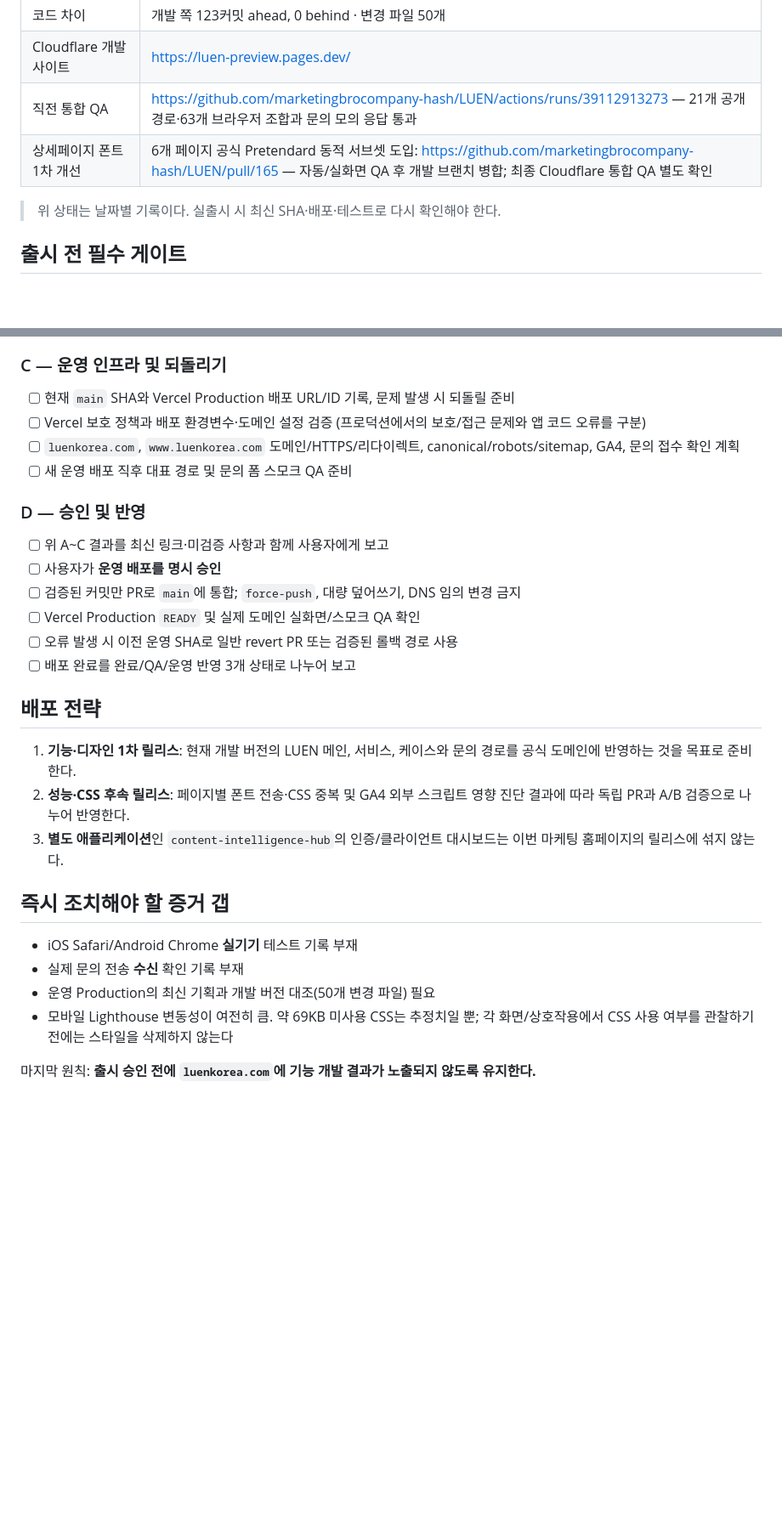
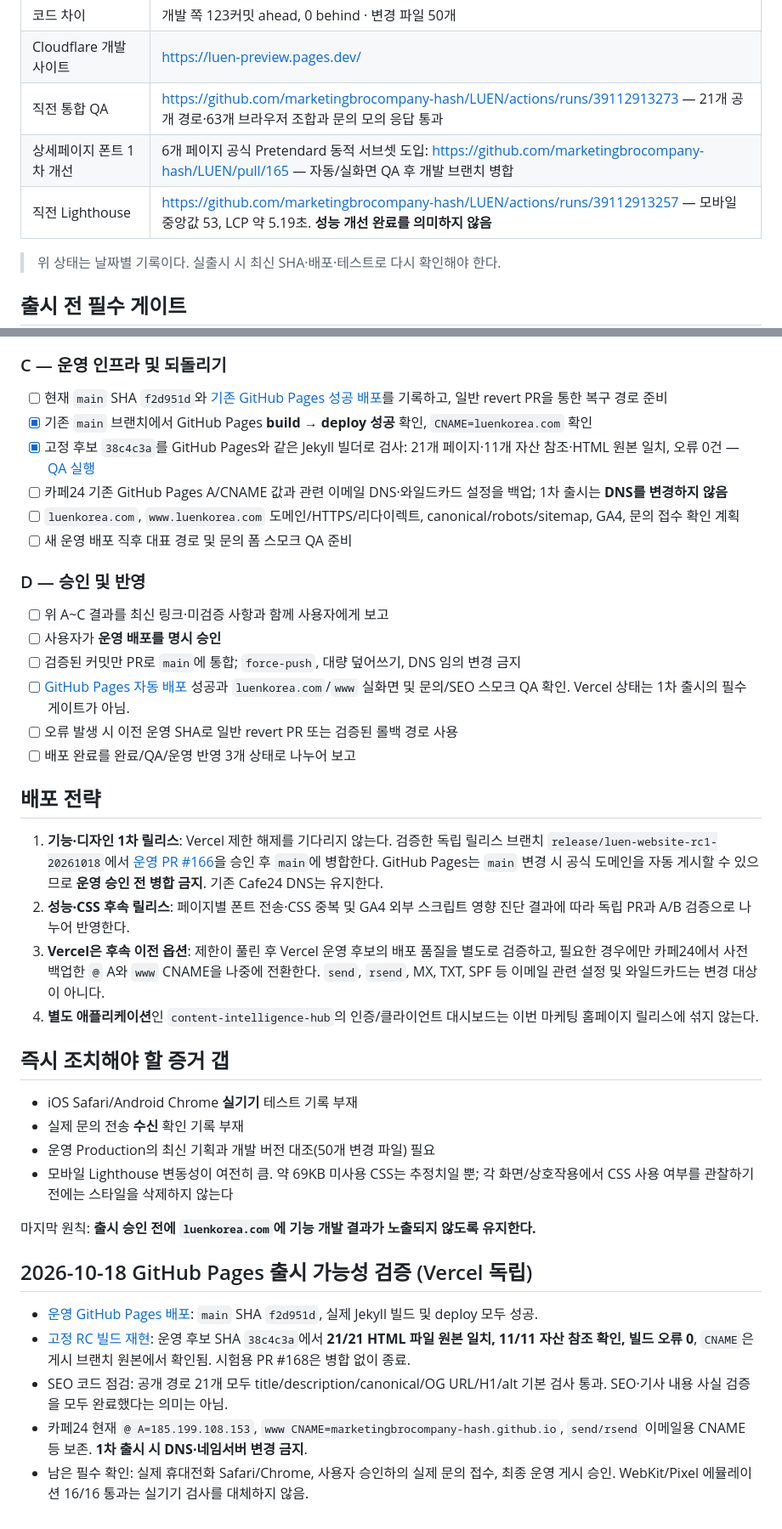
Before and after one commit to marketingbrocompany-hash/LUEN, a Markdown page: docs/LUEN_PRODUCTION_RELEASE_GATE_20261018.md, 2 parts joined by grey strips. Shown at 85% size. Rendered like a GitHub page; blank space fills up the shorter version.

Commit message:
docs: switch first LUEN launch to proven GitHub Pages path without Vercel

```diff
--- a/docs/LUEN_PRODUCTION_RELEASE_GATE_20261018.md
+++ b/docs/LUEN_PRODUCTION_RELEASE_GATE_20261018.md
@@ -16,7 +16,8 @@
 | 코드 차이 | 개발 쪽 123커밋 ahead, 0 behind · 변경 파일 50개 |
 | Cloudflare 개발 사이트 | https://luen-preview.pages.dev/ |
 | 직전 통합 QA | https://github.com/marketingbrocompany-hash/LUEN/actions/runs/39112913273 — 21개 공개 경로·63개 브라우저 조합과 문의 모의 응답 통과 |
-| 상세페이지 폰트 1차 개선 | 6개 페이지 공식 Pretendard 동적 서브셋 도입: https://github.com/marketingbrocompany-hash/LUEN/pull/165 — 자동/실화면 QA 후 개발 브랜치 병합; 최종 Cloudflare 통합 QA 별도 확인 |\n| 직전 Lighthouse | https://github.com/marketingbrocompany-hash/LUEN/actions/runs/39112913257 — 모바일 중앙값 53, LCP 약 5.19초. **성능 개선 완료를 의미하지 않음** |
+| 상세페이지 폰트 1차 개선 | 6개 페이지 공식 Pretendard 동적 서브셋 도입: https://github.com/marketingbrocompany-hash/LUEN/pull/165 — 자동/실화면 QA 후 개발 브랜치 병합 |
+| 직전 Lighthouse | https://github.com/marketingbrocompany-hash/LUEN/actions/runs/39112913257 — 모바일 중앙값 53, LCP 약 5.19초. **성능 개선 완료를 의미하지 않음** |
 
 > 위 상태는 날짜별 기록이다. 실출시 시 최신 SHA·배포·테스트로 다시 확인해야 한다.
 
@@ -36,8 +37,10 @@
 - [ ] 모바일 로딩이 사용자 경험을 방해하지 않는지 직접 확인; 속도 지표 전/후 기록. 경미한 점수 편차만으로 재설계하지 않음
 
 ### C — 운영 인프라 및 되돌리기
-- [ ] 현재 `main` SHA와 Vercel Production 배포 URL/ID 기록, 문제 발생 시 되돌릴 준비
-- [ ] Vercel 보호 정책과 배포 환경변수·도메인 설정 검증 (프로덕션에서의 보호/접근 문제와 앱 코드 오류를 구분)
+- [ ] 현재 `main` SHA `f2d951d`와 [기존 GitHub Pages 성공 배포](https://github.com/marketingbrocompany-hash/LUEN/actions/runs/38998683560)를 기록하고, 일반 revert PR을 통한 복구 경로 준비
+- [x] 기존 `main` 브랜치에서 GitHub Pages **build → deploy 성공** 확인, `CNAME=luenkorea.com` 확인
+- [x] 고정 후보 `38c4c3a`를 GitHub Pages와 같은 Jekyll 빌더로 검사: 21개 페이지·11개 자산 참조·HTML 원본 일치, 오류 0건 — [QA 실행](https://github.com/marketingbrocompany-hash/LUEN/actions/runs/39118763239)
+- [ ] 카페24 기존 GitHub Pages A/CNAME 값과 관련 이메일 DNS·와일드카드 설정을 백업; 1차 출시는 **DNS를 변경하지 않음**
 - [ ] `luenkorea.com`, `www.luenkorea.com` 도메인/HTTPS/리다이렉트, canonical/robots/sitemap, GA4, 문의 접수 확인 계획
 - [ ] 새 운영 배포 직후 대표 경로 및 문의 폼 스모크 QA 준비
 
@@ -45,14 +48,15 @@
 - [ ] 위 A~C 결과를 최신 링크·미검증 사항과 함께 사용자에게 보고
 - [ ] 사용자가 **운영 배포를 명시 승인**
 - [ ] 검증된 커밋만 PR로 `main`에 통합; `force-push`, 대량 덮어쓰기, DNS 임의 변경 금지
-- [ ] Vercel Production `READY` 및 실제 도메인 실화면/스모크 QA 확인
+- [ ] [GitHub Pages 자동 배포](https://github.com/marketingbrocompany-hash/LUEN/actions) 성공과 `luenkorea.com`/`www` 실화면 및 문의/SEO 스모크 QA 확인. Vercel 상태는 1차 출시의 필수 게이트가 아님.
 - [ ] 오류 발생 시 이전 운영 SHA로 일반 revert PR 또는 검증된 롤백 경로 사용
 - [ ] 배포 완료를 완료/QA/운영 반영 3개 상태로 나누어 보고
 
 ## 배포 전략
-1. **기능·디자인 1차 릴리스**: 현재 개발 버전의 LUEN 메인, 서비스, 케이스와 문의 경로를 공식 도메인에 반영하는 것을 목표로 준비한다.
+1. **기능·디자인 1차 릴리스**: Vercel 제한 해제를 기다리지 않는다. 검증한 독립 릴리스 브랜치 `release/luen-website-rc1-20261018`에서 [운영 PR #166](https://github.com/marketingbrocompany-hash/LUEN/pull/166)을 승인 후 `main`에 병합한다. GitHub Pages는 `main` 변경 시 공식 도메인을 자동 게시할 수 있으므로 **운영 승인 전 병합 금지**. 기존 Cafe24 DNS는 유지한다.
 2. **성능·CSS 후속 릴리스**: 페이지별 폰트 전송·CSS 중복 및 GA4 외부 스크립트 영향 진단 결과에 따라 독립 PR과 A/B 검증으로 나누어 반영한다.
-3. **별도 애플리케이션**인 `content-intelligence-hub`의 인증/클라이언트 대시보드는 이번 마케팅 홈페이지의 릴리스에 섞지 않는다.
+3. **Vercel은 후속 이전 옵션**: 제한이 풀린 후 Vercel 운영 후보의 배포 품질을 별도로 검증하고, 필요한 경우에만 카페24에서 사전 백업한 `@` A와 `www` CNAME을 나중에 전환한다. `send`, `rsend`, MX, TXT, SPF 등 이메일 관련 설정 및 와일드카드는 변경 대상이 아니다.
+4. **별도 애플리케이션**인 `content-intelligence-hub`의 인증/클라이언트 대시보드는 이번 마케팅 홈페이지 릴리스에 섞지 않는다.
 
 ## 즉시 조치해야 할 증거 갭
 - iOS Safari/Android Chrome **실기기** 테스트 기록 부재
@@ -61,3 +65,10 @@
 - 모바일 Lighthouse 변동성이 여전히 큼. 약 69KB 미사용 CSS는 추정치일 뿐; 각 화면/상호작용에서 CSS 사용 여부를 관찰하기 전에는 스타일을 삭제하지 않는다
 
 마지막 원칙: **출시 승인 전에 `luenkorea.com`에 기능 개발 결과가 노출되지 않도록 유지한다.**
+
+## 2026-10-18 GitHub Pages 출시 가능성 검증 (Vercel 독립)
+- [운영 GitHub Pages 배포](https://github.com/marketingbrocompany-hash/LUEN/actions/runs/38998683560): `main` SHA `f2d951d`, 실제 Jekyll 빌드 및 deploy 모두 성공.
+- [고정 RC 빌드 재현](https://github.com/marketingbrocompany-hash/LUEN/actions/runs/39118763239): 운영 후보 SHA `38c4c3a`에서 **21/21 HTML 파일 원본 일치, 11/11 자산 참조 확인, 빌드 오류 0**, `CNAME`은 게시 브랜치 원본에서 확인됨. 시험용 PR #168은 병합 없이 종료.
+- SEO 코드 점검: 공개 경로 21개 모두 title/description/canonical/OG URL/H1/alt 기본 검사 통과. SEO·기사 내용 사실 검증을 모두 완료했다는 의미는 아님.
+- 카페24 현재 `@ A=185.199.108.153`, `www CNAME=marketingbrocompany-hash.github.io`, `send/rsend` 이메일용 CNAME 등 보존. **1차 출시 시 DNS·네임서버 변경 금지**.
+- 남은 필수 확인: 실제 휴대전화 Safari/Chrome, 사용자 승인하의 실제 문의 접수, 최종 운영 게시 승인. WebKit/Pixel 에뮬레이션 16/16 통과는 실기기 검사를 대체하지 않음.
```
Also changed, not shown: other parts of docs/LUEN_PRODUCTION_RELEASE_GATE_20261018.md (+1 -1 lines).
